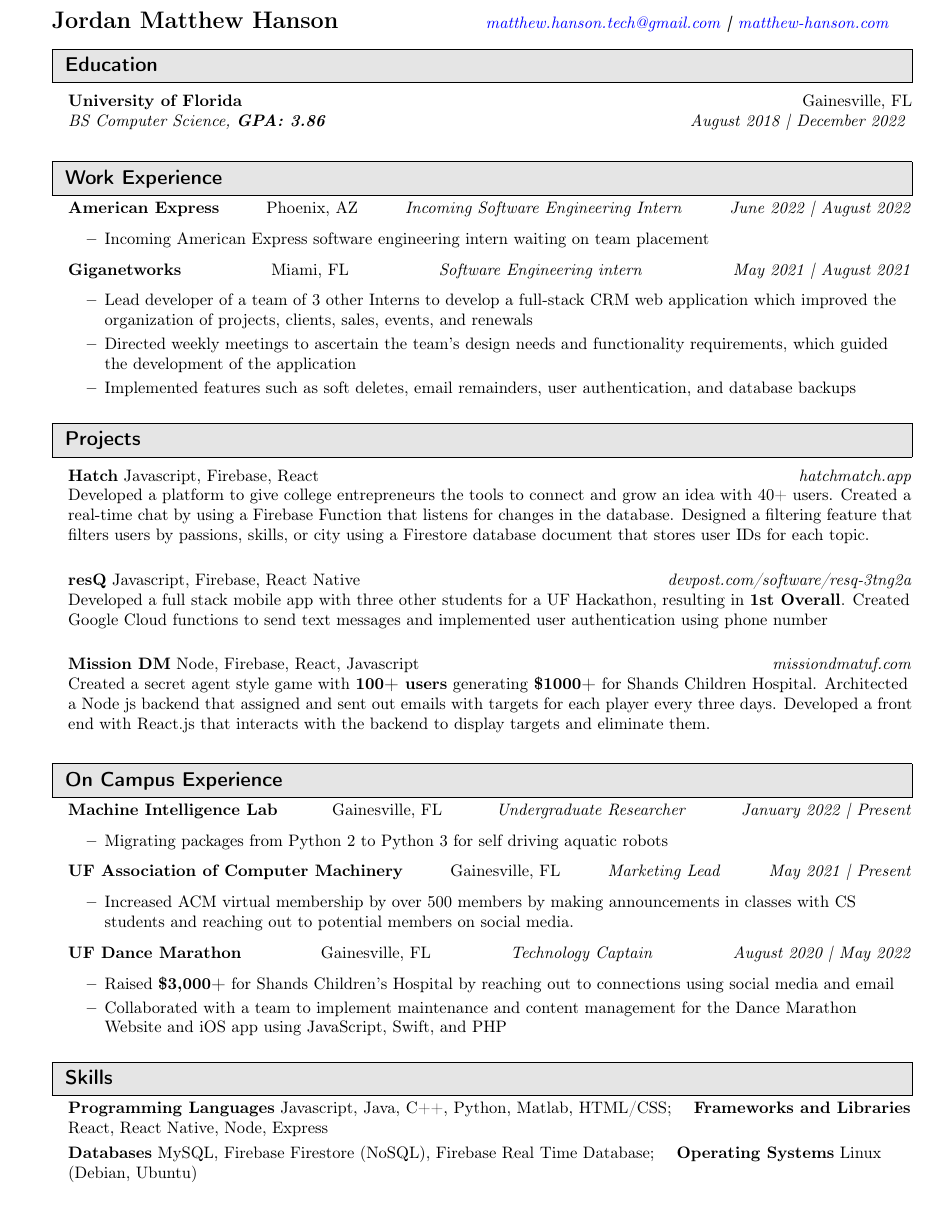
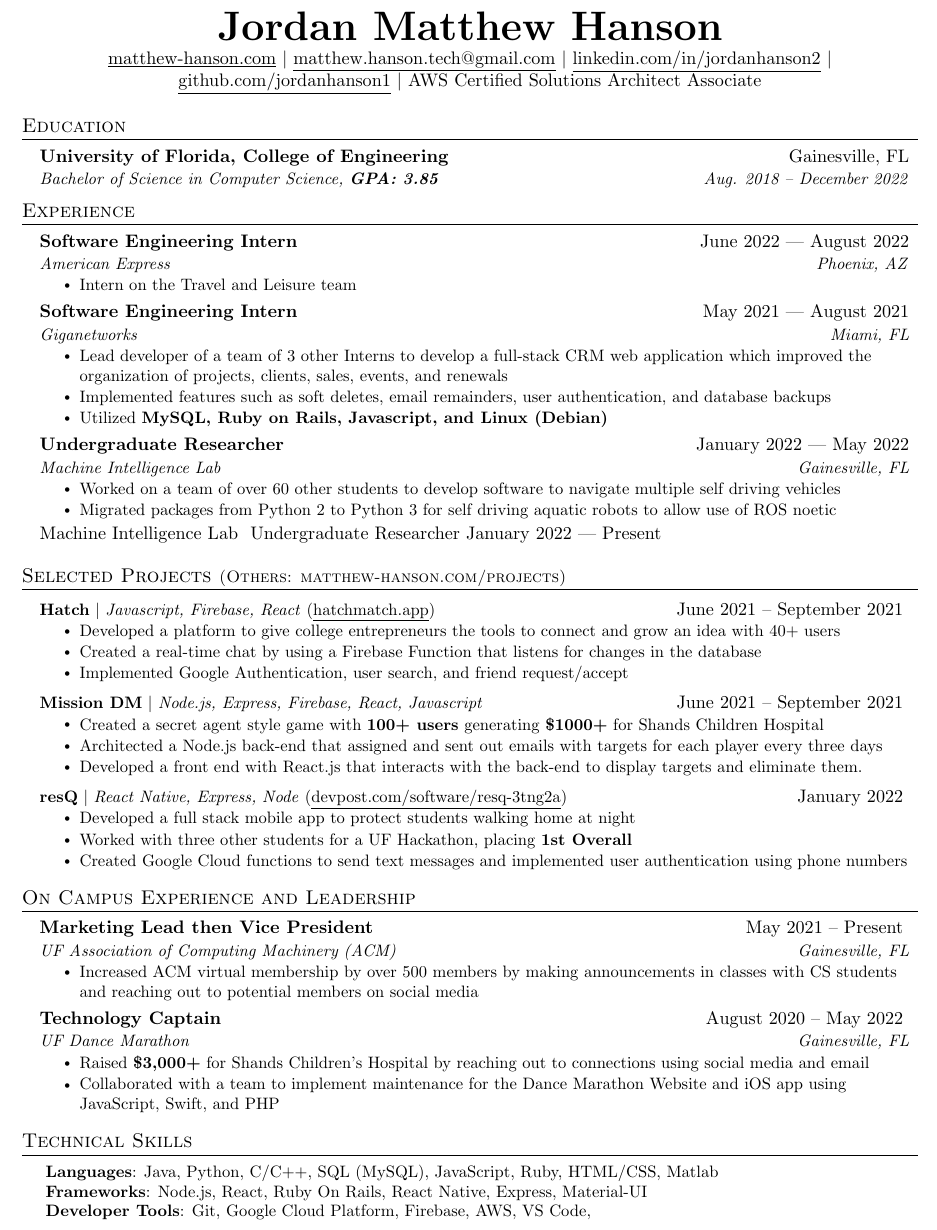
Before and after one commit to jordanhanson1/resume, a LaTeX CV (resume.tex): part of the page, cut so that both start at the same text, the shorter picture padded with empty space. Compiled offline with pdfLaTeX.

Commit message:
Update resume.tex

```diff
--- a/resume.tex
+++ b/resume.tex
@@ -23,2 +104,3 @@
 
 
+\begin{document}
@@ -31,2 +114,8 @@
+\begin{center}
+    \textbf{\Huge \scshape Jordan Matthew Hanson} \\ \vspace{1pt}
+    \href{https://www.matthew-hanson.com}{\underline{matthew-hanson.com}} $|$  \href{mailto:matthew.hanson.tech@gmail.com}{\underline{matthew.hanson.tech@gmail.com}} $|$
+    \href{https://www.linkedin.com/in/jordan-hanson1/}{\underline{linkedin.com/in/jordanhanson2}} $|$
+    \href{https://github.com/jordanhanson1}{\underline{github.com/jordanhanson1}} $|$ AWS Certified Solutions Architect Associate
+\end{center}
 
 
@@ -46,2 +123,8 @@
+\section{Education}
+  \resumeSubHeadingListStart
+    \resumeSubheading
+      {University of Florida, College of Engineering}{Gainesville, FL}
+      {Bachelor of Science in Computer Science, \textbf{GPA: 3.85}}{Aug. 2018 -- December 2022}
+  \resumeSubHeadingListEnd
 
 
@@ -57,4 +132,38 @@
+\section{Experience}
+  \resumeSubHeadingListStart
 
 
+    %american express internship
+    \resumeSubheading
+      {Software Engineering Intern}{June 2022 | August 2022}
+      {American Express}{Phoenix, AZ}
+      \resumeItemListStart
+        \resumeItem{Intern on the Travel and Leisure team}
+      \resumeItemListEnd
+
+      %Giganetworks internship
+      \resumeSubheading
+      {Software Engineering Intern}{May 2021 | August 2021}
+      {Giganetworks}{Miami, FL}
+      \resumeItemListStart
+        \resumeItem {Lead developer of a team of 3 other Interns to develop a full-stack CRM web application which improved the organization of projects, clients, sales, events, and renewals}
+	    \resumeItem {Implemented features such as soft deletes, email remainders, user authentication, and database backups}
+	    \resumeItem { Utilized \textbf{MySQL, Ruby on Rails, Javascript, and Linux (Debian)}}
+      \resumeItemListEnd
+
+      \resumeSubheading
+      {Undergraduate Researcher}{January 2022 | May 2022}
+      {Machine Intelligence Lab}{Gainesville, FL}
+      \resumeItemListStart
+        \resumeItem {Worked on a team of over 60 other students to develop software to navigate multiple self driving vehicles}
+	    \resumeItem {Migrated packages from Python 2 to Python 3 for self driving aquatic robots to allow use of ROS noetic}
+      \resumeItemListEnd
+
+      {Machine Intelligence Lab}
+	      	      {}
+	      	      {Undergraduate Researcher}
+	      	      {January 2022 | Present}
+
+  \resumeSubHeadingListEnd
 
 
@@ -75 +171,17 @@
+\section{Selected Projects \small{(Others: \href{https://matthew-hanson.com/projects}{matthew-hanson.com/projects})}}
+    \resumeSubHeadingListStart
+      \resumeProjectHeading
+          {\textbf{Hatch} $|$ \emph{Javascript, Firebase, React} (\href{https://hatchmatch.app}{\underline{hatchmatch.app}}) }{June 2021 -- September 2021 }
+          \resumeItemListStart
+            \resumeItem{Developed a platform to give college entrepreneurs the tools to connect and grow an idea with 40+ users}
+            \resumeItem{Created a real-time chat by using a Firebase Function that listens for changes in the database}
+            \resumeItem{Implemented Google Authentication, user search, and friend request/accept}
+          \resumeItemListEnd
+     \resumeProjectHeading
+          {\textbf{Mission DM} $|$ \emph{Node.js, Express, Firebase, React, Javascript}}{June 2021 -- September 2021 }
+          \resumeItemListStart
+            \resumeItem{Created a secret agent style game with \textbf{100+ users} generating \textbf{\$1000+} for Shands Children Hospital}
+            \resumeItem{Architected a Node.js back-end that assigned and sent out emails with targets for each player every three days}
+            \resumeItem{Developed a front end with React.js that interacts with the back-end to display targets and eliminate them.}
+          \resumeItemListEnd
 
@@ -77 +188,8 @@
 
+          \resumeProjectHeading
+          {\textbf{resQ} $|$ \emph{React Native, Express, Node} (\href{https://devpost.com/software/resq-3tng2a}{\underline{devpost.com/software/resq-3tng2a}}) }{January 2022 }
+          \resumeItemListStart
+            \resumeItem{Developed a full stack mobile app to protect students walking home at night}
+            \resumeItem {Worked with three other students for a UF Hackathon,  placing \textbf{1st Overall}}
+            \resumeItem{Created Google Cloud functions to send text messages and implemented user authentication using phone numbers}
+          \resumeItemListEnd
@@ -81,5 +196,3 @@
 
-\newcommand{\job}[4]{
-  \textbf{#1} \hfill #2 \hfill \textit{#3} \hfill \textit{#4}
-}
+    \resumeSubHeadingListEnd
 
@@ -89 +199,3 @@
 
+\section{On Campus Experience and Leadership}
+    \resumeSubHeadingListStart
@@ -93,120 +202,35 @@
 
-\newcommand{\award}[4]{ \vspace{1.5mm}
-  \textbf{#1} #2 \hfill \textit{#3} #4 \vspace{1.5mm}
-}
-%-----------------------------------------------------------
-    \begin{document}
+    \resumeSubheading
+         {Marketing Lead then Vice President} {May 2021 -- Present }
+          {UF Association of Computing Machinery (ACM)}{Gainesville, FL}
+          \resumeItemListStart
+            \resumeItem{Increased ACM virtual membership by over 500 members by making announcements in classes with CS students and reaching out to potential members on social media}
+          \resumeItemListEnd
 
-\begin{tabular*}{7in}{l@{\extracolsep{\fill}}r}
-	\textbf{\Large Jordan Matthew Hanson} &
-	\textit{ \href{https://matthew.hanson.tech@gmail.com}{matthew.hanson.tech@gmail.com} \textbf{|} \href{https://matthew-hanson.com}{matthew-hanson.com}}
-\end{tabular*}
-%%%%%%%%%%%%%%%%%%%%%%%%%%%%%%
-\resheading{Education}
-%%%%%%%%%%%%%%%%%%%%%%%%%%%%%%
-\begin{itemize}[leftmargin=*]
 
-	\item[]
-	      \school
-	      {University of Florida}
-	      {Gainesville, FL\\}
-	      	{BS Computer Science, \textbf{GPA: 3.86}}
-	      	{August 2018 | December 2022}
+      \resumeSubheading
+          {Technology Captain} {August 2020 -- May 2022 }
+          {UF Dance Marathon}{Gainesville, FL}
+          \resumeItemListStart
+            \resumeItem{Raised \textbf{\$3,000+} for Shands Children’s Hospital by reaching out to connections using social media and email}
+            \resumeItem{Collaborated with a team to implement maintenance for the Dance Marathon Website and iOS app using JavaScript, Swift, and PHP}
+          \resumeItemListEnd
 
-	      \end{itemize}
-	      %%%%%%%%%%%%%%%%%%%%%%%%%%%%%%
-	      \resheading{Work Experience}
-	      %%%%%%%%%%%%%%%%%%%%%%%%%%%%%%
-	      \begin{itemize}[leftmargin=*]
-	      	\item[]
-	      	\job
-	      	      {American Express}
-	      	      {Phoenix, AZ}
-	      	      {Incoming Software Engineering Intern}
-	      	      {June 2022 | August 2022}
-	      	      \begin{itemize}
-	                \item Incoming American Express software engineering intern waiting on team placement
-	      	      \end{itemize}
-	      	      \job
-	      	      {Giganetworks}
-	      	      {Miami, FL}
-	      	      {Software Engineering intern}
-	      	      {May 2021 | August 2021}
-	      	      \begin{itemize}
-	      	      	\item Lead developer of a team of 3 other Interns to develop a full-stack CRM web application which improved the organization of projects, clients, sales, events, and renewals
-	      	      	\item Directed weekly meetings to ascertain the team’s design needs and functionality requirements, which guided the development of the application
-	      	      	\item Implemented features such as soft deletes, email remainders, user authentication, and database backups
-	      	      \end{itemize}
-	      \end{itemize}
-	      %%%%%%%%%%%%%%%%%%%%%%%%%%%%%%
-	      \resheading{Projects}
-	      %%%%%%%%%%%%%%%%%%%%%%%%%%%%%%
-	      \begin{itemize}[leftmargin=*]
-	      	\item[]
-	      	      \project
-	      	      {Hatch}
-	      	      {Javascript, Firebase, React}
-	      	      {hatchmatch.app}
-	      	      {\\Developed a platform to give college entrepreneurs the tools to connect and grow an idea with 40+ users. Created a real-time chat by using a Firebase Function that listens for changes in the database. Designed a filtering feature that filters users by passions, skills, or city using a Firestore database document that stores user IDs for each topic.}
-	      	\item[]
-	      	      \project
-	      	      {resQ}
-	      	      {Javascript, Firebase, React Native}
-	      	      {devpost.com/software/resq-3tng2a}
-	      	      {\\Developed a full stack mobile app with three other students for a UF Hackathon, resulting in \textbf{1st Overall}. Created Google Cloud functions to send text messages and implemented user authentication using phone number}
-	      	\item[]
-	      	      \project
-	      	      {Mission DM}
-	      	      {Node, Firebase, React, Javascript}
-	      	      {missiondmatuf.com}
-	      	      {\\Created a secret agent style game with \textbf{100+ users} generating \textbf{\$1000+} for Shands Children Hospital. Architected a Node js backend that assigned and sent out emails with targets for each player every three days. Developed a front end with React.js that interacts with the backend to display targets and eliminate them.}
-	      \end{itemize}
 
-	       %%%%%%%%%%%%%%%%%%%%%%%%%%%%%%
-	      \resheading{On Campus Experience}
-	      %%%%%%%%%%%%%%%%%%%%%%%%%%%%%%
-	      \begin{itemize}[leftmargin=*]
-	      	\item[]
-	      	    \job
-	      	      {Machine Intelligence Lab}
-	      	      {Gainesville, FL}
-	      	      {Undergraduate Researcher}
-	      	      {January 2022 | Present}
-	      	      \begin{itemize}
-	      	      	\item Migrating packages from Python 2 to Python 3 for self driving aquatic robots
-	      	      \end{itemize}
+    \resumeSubHeadingListEnd
 
-	      	      \job
-	      	      {UF Association of Computer Machinery}
-	      	      {Gainesville, FL}
-	      	      {Marketing Lead}
-	      	      {May 2021 | Present}
-	      	      \begin{itemize}
-	      	      	\item Increased ACM virtual membership by over 500 members by making announcements in classes with CS students and reaching out to potential members on social media.
-	      	      \end{itemize}
-	      	      \job
-	      	      {UF Dance Marathon}
-	      	      {Gainesville, FL}
-	      	      {Technology Captain}
-	      	      {August 2020 | May 2022}
-	      	      \begin{itemize}
-	      	      	\item Raised \textbf{\$3,000+} for Shands Children’s Hospital by reaching out to connections using social media and email
-	      	      	\item Collaborated with a team to implement maintenance and content management for the Dance Marathon Website and iOS app using JavaScript, Swift, and PHP
-	      	      \end{itemize}
+
+%
+%-----------PROGRAMMING SKILLS-----------
+\section{Technical Skills}
+ \begin{itemize}[leftmargin=0.2in, label={}]
+    \small{\item{
+     \textbf{Languages}{: Java, Python, C/C++, SQL (MySQL), JavaScript, Ruby, HTML/CSS, Matlab} \\
+     \textbf{Frameworks}{: Node.js, React, Ruby On Rails, React Native, Express, Material-UI} \\
+     \textbf{Developer Tools}{: Git, Google Cloud Platform, Firebase, AWS, VS Code, } \\
+    }}
  \end{itemize}
 
 
-
-	      %%%%%%%%%%%%%%%%%%%%%%%%%%%%%%
-	      \resheading{Skills}
-	      %%%%%%%%%%%%%%%%%%%%%%%%%%%%%%
-	      \begin{itemize}[leftmargin=*]
-	      	\setlength\itemsep{0em}
-	      	\item[] \skill{Programming Languages}{Javascript, Java, C++, Python, Matlab, HTML/CSS; }
-	      	 \skill{Frameworks and Libraries}{React, React Native, Node, Express}
-	      	 \item[] \skill{Databases}{MySQL, Firebase Firestore (NoSQL), Firebase Real Time Database; }
-	         \skill{Operating Systems}{Linux (Debian, Ubuntu)}
-	      \end{itemize}
-
-	      \
+%-------------------------------------------
 \end{document}
```
Also changed, not shown: resume.tex (179 more changed lines). Lines whose indentation alone changed are shown as unchanged.
